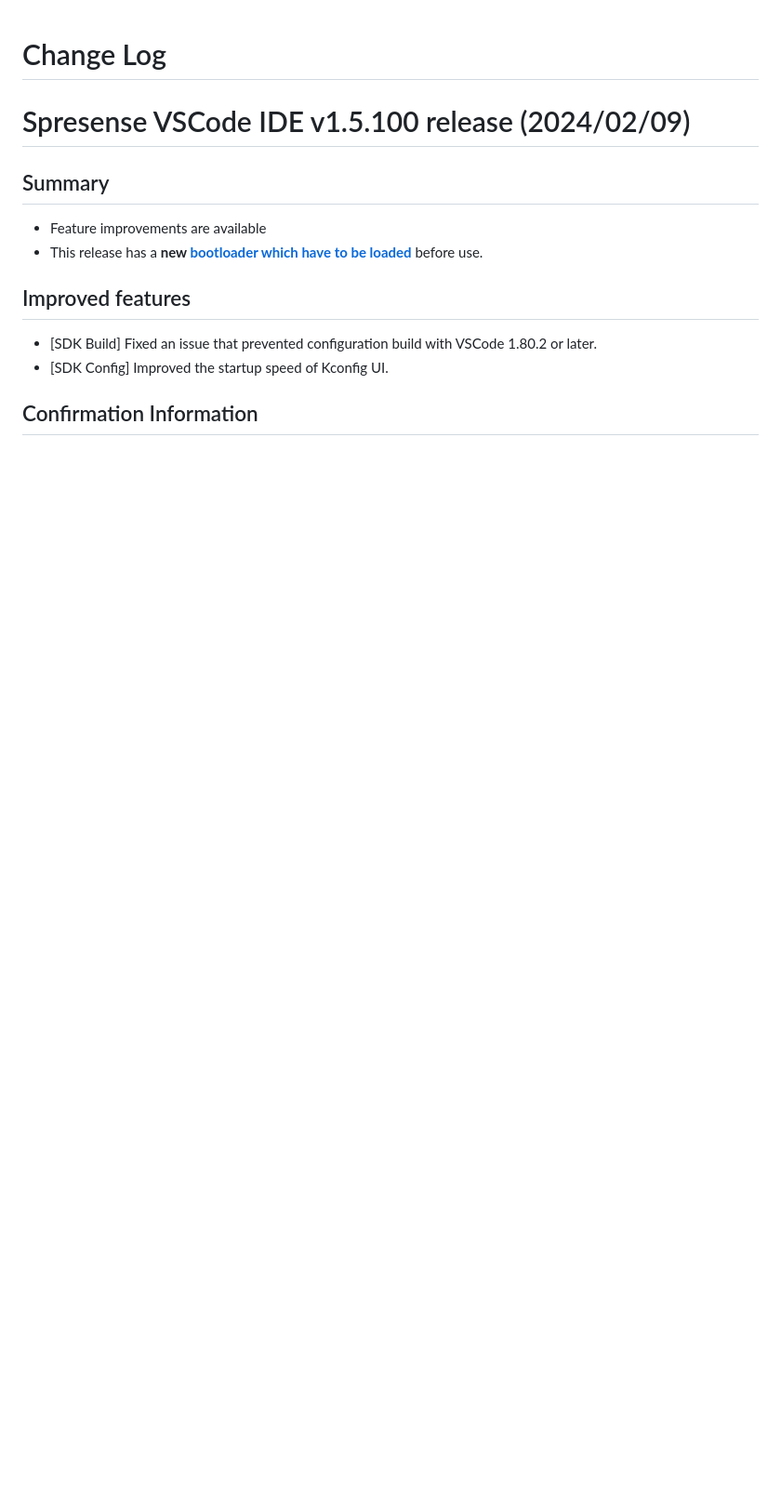
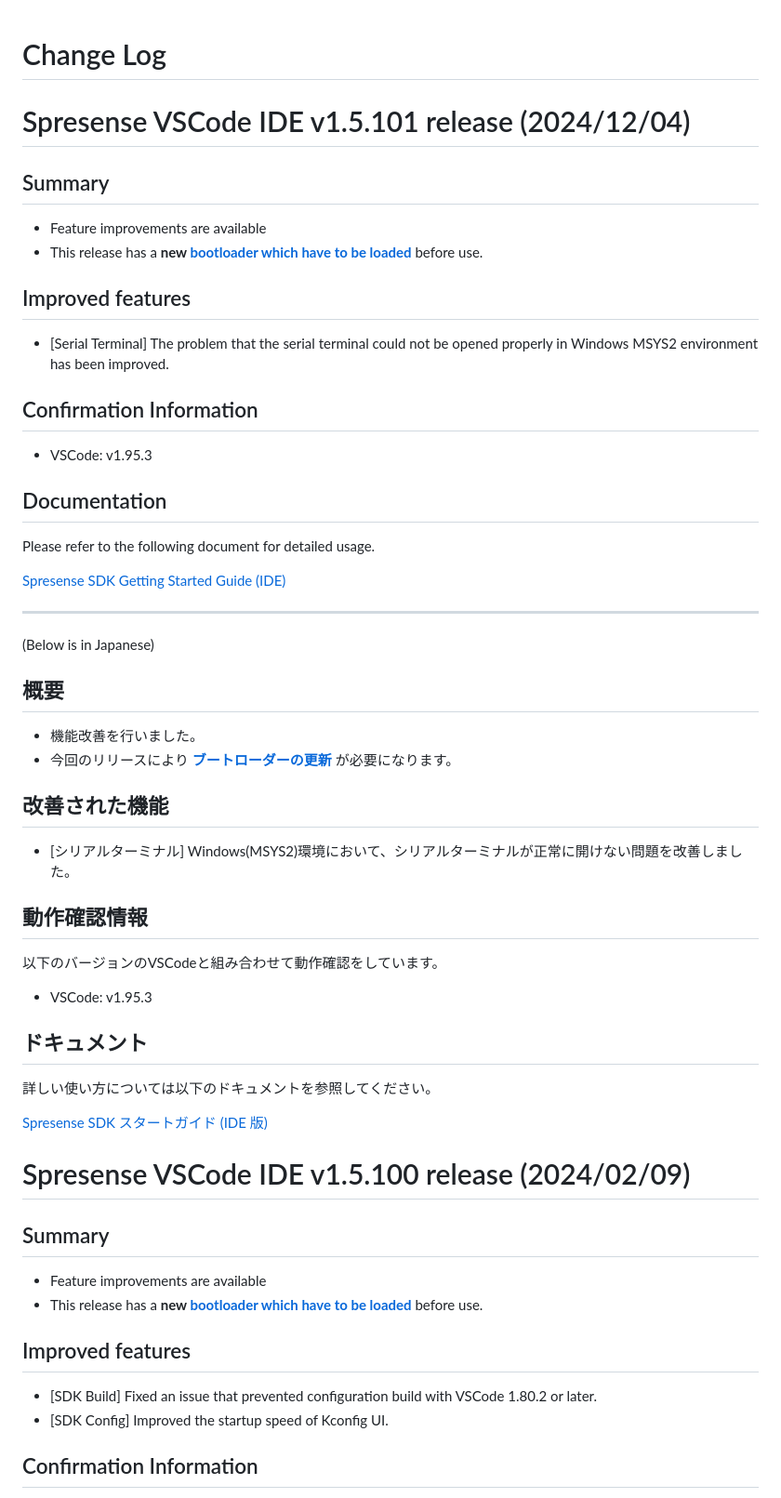
Before and after one commit to sonydevworld/spresense-vscode-ide, a Markdown page: CHANGELOG.md, the part around the change. Shown at 93% size. Drawn GitHub-style; blank space fills up the shorter version.

Commit message:
Update CHANGELOG.md for v1.5.101 release
Describe changes for v1.5.101 in CHANGELOG.md

refs #17358

```diff
--- a/CHANGELOG.md
+++ b/CHANGELOG.md
@@ -1,4 +1,50 @@
 # Change Log
+
+# Spresense VSCode IDE v1.5.101 release (2024/12/04)
+
+## Summary
+
+* Feature improvements are available
+* This release has a **new [bootloader which have to be loaded](https://developer.sony.com/develop/spresense/docs/sdk_set_up_ide_en.html#_installing_the_boot_loader)** before use.
+
+## Improved features
+
+* [Serial Terminal] The problem that the serial terminal could not be opened properly in Windows MSYS2 environment has been improved.
+
+## Confirmation Information
+
+* VSCode: v1.95.3
+
+## Documentation
+
+Please refer to the following document for detailed usage.
+
+[Spresense SDK Getting Started Guide (IDE)](https://developer.sony.com/develop/spresense/docs/sdk_set_up_ide_en.html)
+
+------------------------
+
+(Below is in Japanese)
+
+## 概要
+
+* 機能改善を行いました。
+* 今回のリリースにより **[ブートローダーの更新](https://developer.sony.com/develop/spresense/docs/sdk_set_up_ide_ja.html#_ブートローダのインストール)** が必要になります。
+
+## 改善された機能
+
+* [シリアルターミナル] Windows(MSYS2)環境において、シリアルターミナルが正常に開けない問題を改善しました。
+
+## 動作確認情報
+
+以下のバージョンのVSCodeと組み合わせて動作確認をしています。
+
+* VSCode: v1.95.3
+
+## ドキュメント
+
+詳しい使い方については以下のドキュメントを参照してください。
+
+[Spresense SDK スタートガイド (IDE 版)](https://developer.sony.com/develop/spresense/docs/sdk_set_up_ide_ja.html)
 
 # Spresense VSCode IDE v1.5.100 release (2024/02/09)
 
```
